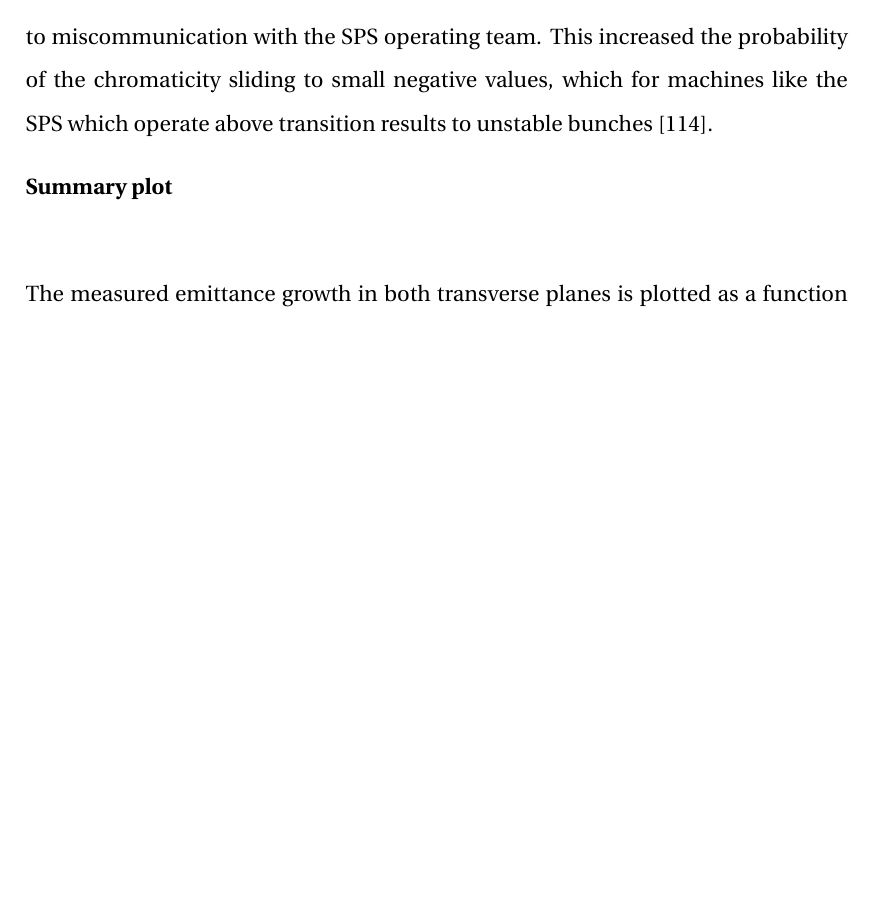
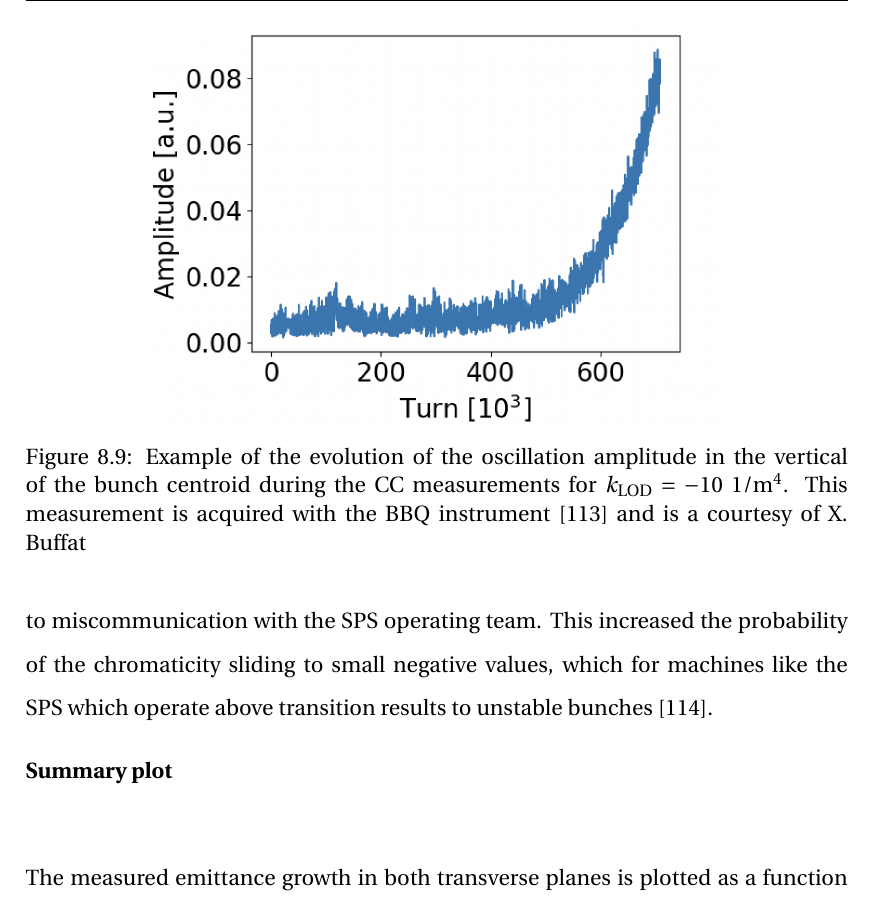
Before and after one commit to natriant/PhD_thesis, a LaTeX thesis (main.tex, which reads chapters/chapter08.tex): part of page 168 of 212, cut at the place of the change, the shorter picture padded with empty space. Compiled offline with pdfLaTeX.

Commit message:
add bbq figure

```diff
--- a/chapters/chapter08.tex
+++ b/chapters/chapter08.tex
@@ -329,7 +329,12 @@ After the above presented measurements, there was an attempt to measure the emit
 
 
 % Instability plotting: https://docs.google.com/presentation/d/1a1E84qGQi8w32hJTXj3IU7D5pAPSFc6oInAIOiykY04/edit#slide=id.g127f7feaac0_0_37
-
+\begin{figure}[!h]
+   \centering
+   \includegraphics[width=0.7\textwidth]{images/Ch8/instability_klod-15_cc_md_4may2022.png}
+       \caption{Example of the evolution of the oscillation amplitude in the vertical of the bunch centroid during the CC measurements for $k_\mathrm{LOD}=-10 \ \mathrm{1/m^4}$. This measurement is acquired with the BBQ instrument~\cite{Boccardi:1055568} and is a courtesy of X. Buffat }
+       \label{fig:instability_BBQ_klod-15_4may2022}
+\end{figure}
 
 
 The setting of almost zero linear chromaticity is the most likely explanation for this instability. As mentioned in the introduction of this chapter, the linear chromaticity was set to slightly above zero instead of 0.5-1.0 as it was requested due to miscommunication with the SPS operating team. This increased the probability of the chromaticity sliding to small negative values, which for machines like the SPS which operate above transition results to unstable bunches~\cite{collective_effects_cas_li}.
```
Also changed, not shown: chapters/chapter08.tex (2 more changed lines), 1 other file.
